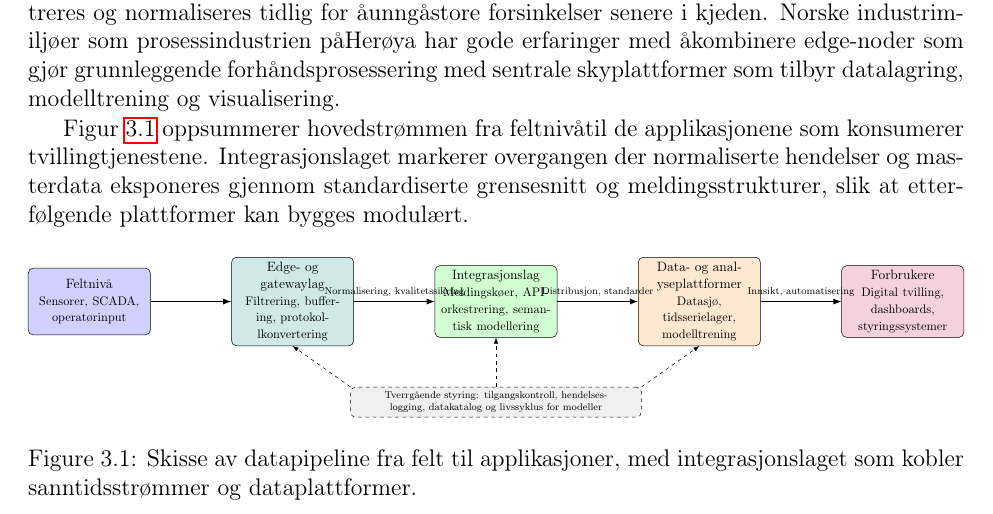
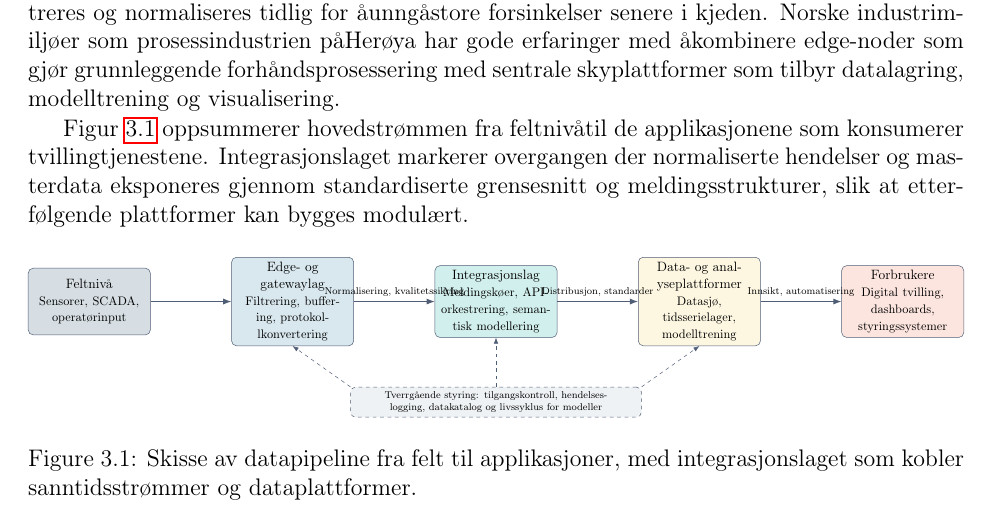
Before and after one commit to Nettking/roborepo, a LaTeX thesis (books/digitaltvilling_masterbok/main.tex, which reads books/digitaltvilling_masterbok/chapters/kapittel03-data.tex): part of page 19 of 61, cut so that both start at the same text. Compiled offline with pdfLaTeX.

Commit message:
Harmonize Kapittel 3 datapipeline figure with shared palette

```diff
--- a/books/digitaltvilling_masterbok/chapters/kapittel03-data.tex
+++ b/books/digitaltvilling_masterbok/chapters/kapittel03-data.tex
@@ -15,24 +15,36 @@ En digital tvilling er avhengig av en gjennomtenkt datapipeline som kan fange, b
 
 Figur~\ref{fig:kap3-datapipeline} oppsummerer hovedstr\o mmen fra feltniv\aa til de applikasjonene som konsumerer tvillingtjenestene. Integrasjonslaget markerer overgangen der normaliserte hendelser og masterdata eksponeres gjennom standardiserte grensesnitt og meldingsstrukturer, slik at etterf\o lgende plattformer kan bygges modul\ae rt.
 
+% Alt-tekst: support/figurer/metadata/kap03-datapipeline-v2.alt.md
 \begin{figure}[ht]
     \centering
     \resizebox{\textwidth}{!}{%
     \begin{tikzpicture}[node distance=2.3cm, >=LaTeX]
-        \tikzset{stage/.style={draw, rounded corners=4pt, minimum height=1.9cm, text width=3.2cm, align=center, font=\small, fill=#1!18}, stage/.default=blue}
-        \node (field) [stage=blue] {Feltniv\aa \\ \footnotesize Sensorer, SCADA, operat\o rinput};
-        \node (edge) [stage=teal, right=2.3cm of field] {Edge- og gatewaylag \\ \footnotesize Filtrering, buffering, protokollkonvertering};
-        \node (integration) [stage=green, right=2.3cm of edge] {Integrasjonslag \\ \footnotesize Meldingsk\o er, API-orkestrering, semantisk modellering};
-        \node (platform) [stage=orange, right=2.3cm of integration] {Data- og analyseplattformer \\ \footnotesize Datasj\o, tidsserielager, modelltrening};
-        \node (apps) [stage=purple, right=2.3cm of platform] {Forbrukere \\ \footnotesize Digital tvilling, dashboards, styringssystemer};
-        \draw[->, thick] (field) -- (edge);
-        \draw[->, thick] (edge) -- node[above, font=\scriptsize]{Normalisering, kvalitetssikring} (integration);
-        \draw[->, thick] (integration) -- node[above, font=\scriptsize]{Distribusjon, standarder} (platform);
-        \draw[->, thick] (platform) -- node[above, font=\scriptsize]{Innsikt, automatisering} (apps);
-        \node (governance) [draw, dashed, rounded corners=4pt, text width=8cm, align=center, font=\scriptsize, fill=gray!12, below=1.4cm of integration] {Tverrg\aa ende styring: tilgangskontroll, hendelseslogging, datakatalog og livssyklus for modeller};
-        \draw[->, dashed] (governance.north west) -- (edge.south);
-        \draw[->, dashed] (governance.north) -- (integration.south);
-        \draw[->, dashed] (governance.north east) -- (platform.south);
+        \tikzset{
+            stage/.style={
+                draw=grafitt,
+                rounded corners=4pt,
+                minimum height=1.9cm,
+                text width=3.2cm,
+                align=center,
+                font=\small,
+                fill=#1!18
+            },
+            stage/.default=dypblaa
+        }
+        \node (field) [stage=dypblaa] {Feltniv\aa \\ \footnotesize Sensorer, SCADA, operat\o rinput};
+        \node (edge) [stage=petrol, right=2.3cm of field] {Edge- og gatewaylag \\ \footnotesize Filtrering, buffering, protokollkonvertering};
+        \node (integration) [stage=havgronn, right=2.3cm of edge] {Integrasjonslag \\ \footnotesize Meldingsk\o er, API-orkestrering, semantisk modellering};
+        \node (platform) [stage=solgul, right=2.3cm of integration] {Data- og analyseplattformer \\ \footnotesize Datasj\o, tidsserielager, modelltrening};
+        \node (apps) [stage=koral, right=2.3cm of platform] {Forbrukere \\ \footnotesize Digital tvilling, dashboards, styringssystemer};
+        \draw[->, thick, draw=grafitt] (field) -- (edge);
+        \draw[->, thick, draw=grafitt] (edge) -- node[above, font=\scriptsize]{Normalisering, kvalitetssikring} (integration);
+        \draw[->, thick, draw=grafitt] (integration) -- node[above, font=\scriptsize]{Distribusjon, standarder} (platform);
+        \draw[->, thick, draw=grafitt] (platform) -- node[above, font=\scriptsize]{Innsikt, automatisering} (apps);
+        \node (governance) [draw=grafitt, dashed, rounded corners=4pt, text width=8cm, align=center, font=\scriptsize, fill=skygraa!60, below=1.4cm of integration] {Tverrg\aa ende styring: tilgangskontroll, hendelseslogging, datakatalog og livssyklus for modeller};
+        \draw[->, dashed, draw=grafitt] (governance.north west) -- (edge.south);
+        \draw[->, dashed, draw=grafitt] (governance.north) -- (integration.south);
+        \draw[->, dashed, draw=grafitt] (governance.north east) -- (platform.south);
     \end{tikzpicture}%
     }
     \caption{Skisse av datapipeline fra felt til applikasjoner, med integrasjonslaget som kobler sanntidsstr\o mmer og dataplattformer.}
--- a/books/digitaltvilling_masterbok/main.tex
+++ b/books/digitaltvilling_masterbok/main.tex
@@ -12,8 +12,16 @@
 \usepackage{booktabs}
 \usepackage{enumitem}
 \usepackage{verbatim}
+\usepackage{xcolor}
 \usepackage{tikz}
 \usetikzlibrary{positioning,arrows.meta,fit}
+\definecolor{dypblaa}{HTML}{1B4965}
+\definecolor{petrol}{HTML}{2C7DA0}
+\definecolor{havgronn}{HTML}{00A896}
+\definecolor{solgul}{HTML}{F4D35E}
+\definecolor{koral}{HTML}{EE6C4D}
+\definecolor{grafitt}{HTML}{4F5D75}
+\definecolor{skygraa}{HTML}{E5E9EC}
 \usepackage[round,authoryear]{natbib}
 \geometry{margin=1in}
 \setlist{itemsep=0.5em}
```
Also changed, not shown: books/digitaltvilling_masterbok/plan.md (+2 -1 lines), books/digitaltvilling_masterbok/support/figurer/metadata/kap03-datapipeline-v2.alt.md (added, +18 -0 lines), books/digitaltvilling_masterbok/support/illustrasjonsplan.md (+2 -1 lines), books/digitaltvilling_masterbok/task_queue.md (+2 -0 lines).
